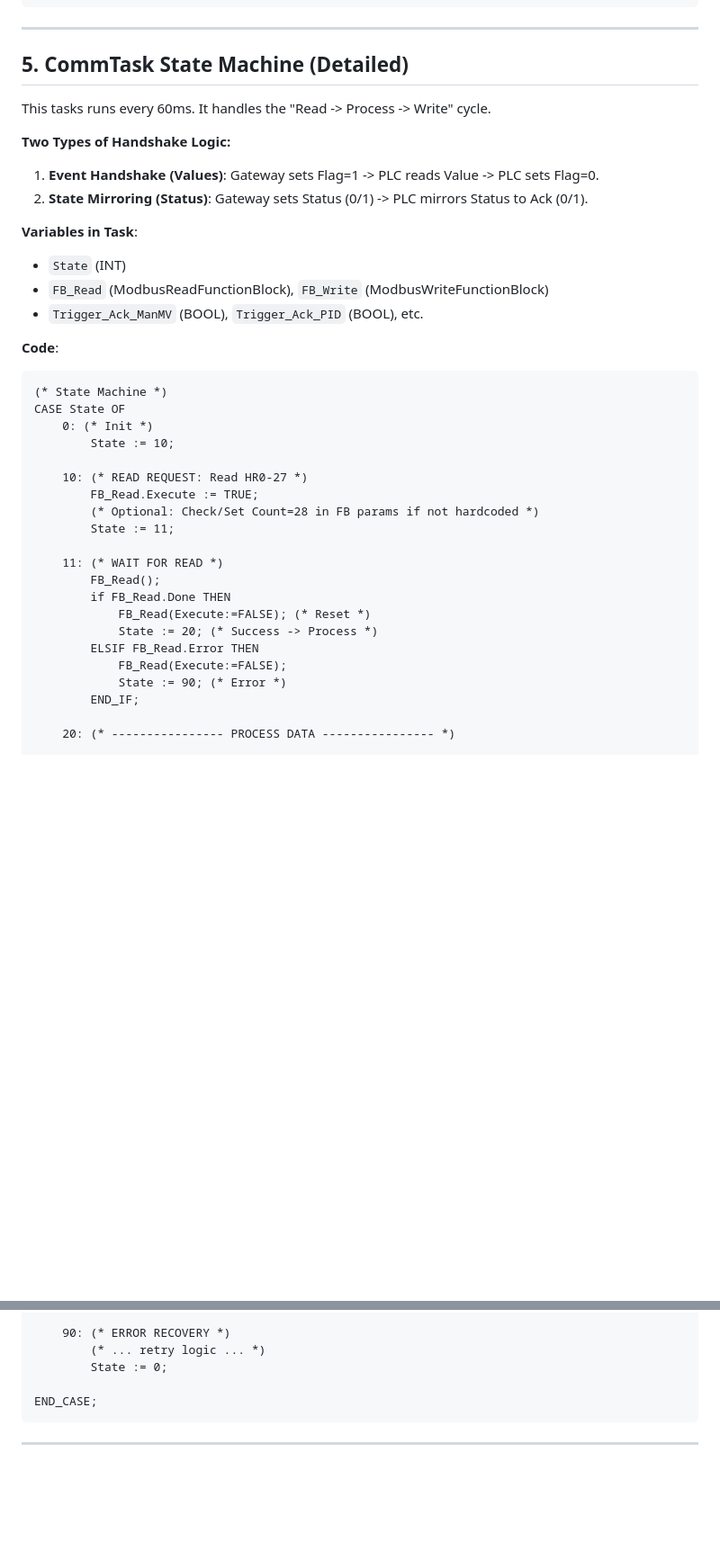
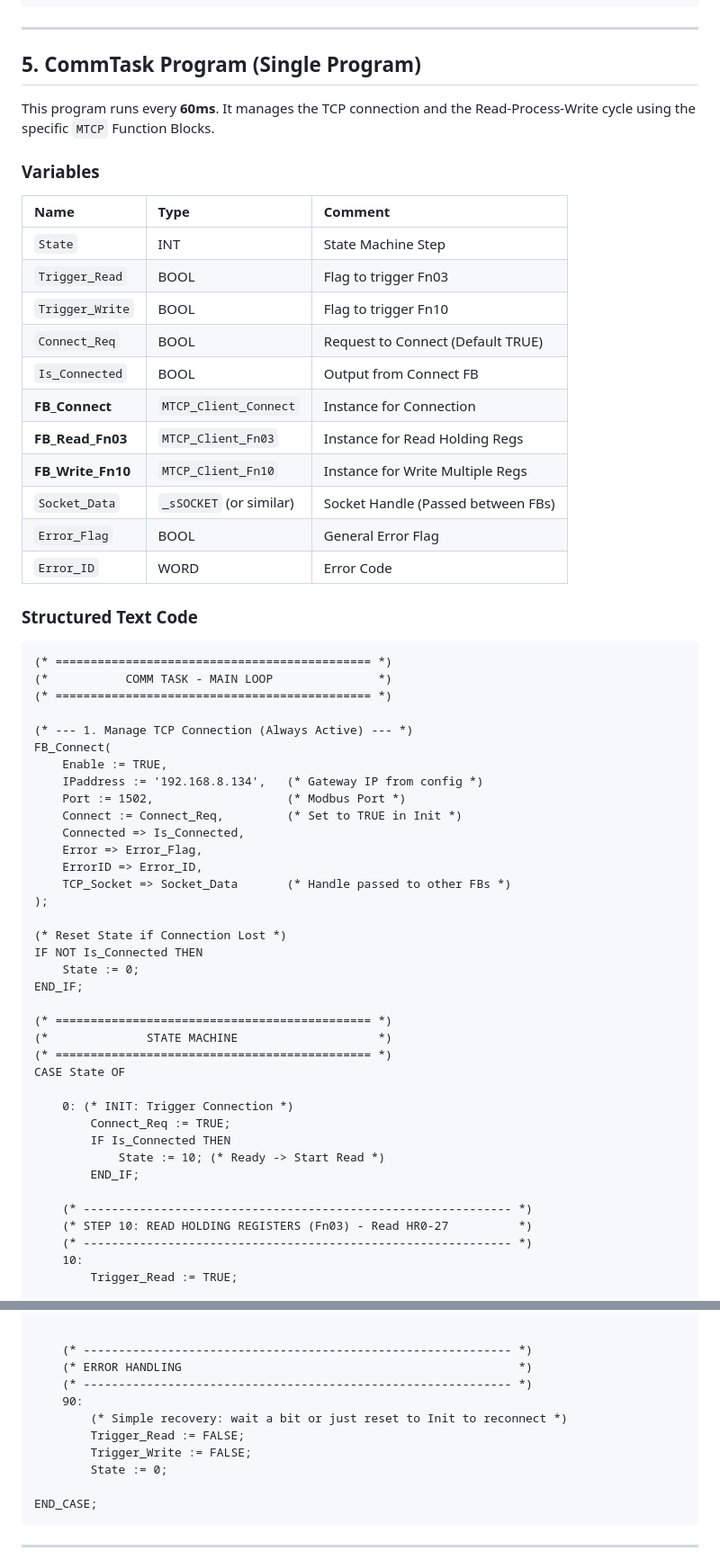
Before and after one commit to kiinging/PLC-Remote-Control-Web, a Markdown page: services/omron_nj301_plc/PLC_DESIGN.md, 2 parts joined by grey strips. Shown at 90% size. Drawn GitHub-style; blank space fills up the shorter version.

````diff
--- a/services/omron_nj301_plc/PLC_DESIGN.md
+++ b/services/omron_nj301_plc/PLC_DESIGN.md
@@ -140,40 +140,62 @@ END_FUNCTION_BLOCK
 
 ---
 
-## 5. CommTask State Machine (Detailed)
+## 5. CommTask Program (Single Program)
 
-This tasks runs every 60ms. It handles the "Read -> Process -> Write" cycle.
+This program runs every **60ms**. It manages the TCP connection and the Read-Process-Write cycle using the specific `MTCP` Function Blocks.
 
-**Two Types of Handshake Logic:**
-1.  **Event Handshake (Values)**: Gateway sets Flag=1 -> PLC reads Value -> PLC sets Flag=0.
-2.  **State Mirroring (Status)**: Gateway sets Status (0/1) -> PLC mirrors Status to Ack (0/1).
+### Variables
+| Name | Type | Comment |
+| :--- | :--- | :--- |
+| `State` | INT | State Machine Step |
+| `Trigger_Read` | BOOL | Flag to trigger Fn03 |
+| `Trigger_Write` | BOOL | Flag to trigger Fn10 |
+| `Connect_Req` | BOOL | Request to Connect (Default TRUE) |
+| `Is_Connected` | BOOL | Output from Connect FB |
+| **FB_Connect** | `MTCP_Client_Connect` | Instance for Connection |
+| **FB_Read_Fn03** | `MTCP_Client_Fn03` | Instance for Read Holding Regs |
+| **FB_Write_Fn10** | `MTCP_Client_Fn10` | Instance for Write Multiple Regs |
+| `Socket_Data` | `_sSOCKET` (or similar) | Socket Handle (Passed between FBs) |
+| `Error_Flag` | BOOL | General Error Flag |
+| `Error_ID` | WORD | Error Code |
 
-**Variables in Task**:
--   `State` (INT)
--   `FB_Read` (ModbusReadFunctionBlock), `FB_Write` (ModbusWriteFunctionBlock)
--   `Trigger_Ack_ManMV` (BOOL), `Trigger_Ack_PID` (BOOL), etc.
+### Structured Text Code
+```pascal
+(* ============================================= *)
+(*           COMM TASK - MAIN LOOP               *)
+(* ============================================= *)
 
-**Code**:
-```pascal
-(* State Machine *)
+(* --- 1. Manage TCP Connection (Always Active) --- *)
+FB_Connect(
+    Enable := TRUE,
+    IPaddress := '192.168.8.134',   (* Gateway IP from config *)
+    Port := 1502,                   (* Modbus Port *)
+    Connect := Connect_Req,         (* Set to TRUE in Init *)
+    Connected => Is_Connected,
+    Error => Error_Flag,
+    ErrorID => Error_ID,
+    TCP_Socket => Socket_Data       (* Handle passed to other FBs *)
+);
+
+(* Reset State if Connection Lost *)
+IF NOT Is_Connected THEN
+    State := 0;
+END_IF;
+
+(* ============================================= *)
+(*              STATE MACHINE                    *)
+(* ============================================= *)
 CASE State OF
-    0: (* Init *)
-        State := 10;
 
-    10: (* READ REQUEST: Read HR0-27 *)
-        FB_Read.Execute := TRUE;
-        (* Optional: Check/Set Count=28 in FB params if not hardcoded *)
-        State := 11;
-
-    11: (* WAIT FOR READ *)
-        FB_Read();
-        if FB_Read.Done THEN
-            FB_Read(Execute:=FALSE); (* Reset *)
-            State := 20; (* Success -> Process *)
-        ELSIF FB_Read.Error THEN
-            FB_Read(Execute:=FALSE);
-            State := 90; (* Error *)
+    0: (* INIT: Trigger Connection *)
+        Connect_Req := TRUE;
+        IF Is_Connected THEN
+            State := 10; (* Ready -> Start Read *)
         END_IF;
 
-    20: (* ---------------- PROCESS DATA ---------------- *)
+    (* ------------------------------------------------------------- *)
+    (* STEP 10: READ HOLDING REGISTERS (Fn03) - Read HR0-27          *)
+    (* ------------------------------------------------------------- *)
+    10:
+        Trigger_Read := TRUE;
 
@@ -257,8 +298,14 @@ CASE State OF
             State := 90;
         END_IF;
 
-    90: (* ERROR RECOVERY *)
-        (* ... retry logic ... *)
+
+    (* ------------------------------------------------------------- *)
+    (* ERROR HANDLING                                                *)
+    (* ------------------------------------------------------------- *)
+    90:
+        (* Simple recovery: wait a bit or just reset to Init to reconnect *)
+        Trigger_Read := FALSE;
+        Trigger_Write := FALSE;
         State := 0;
 
 END_CASE;
````
Also changed, not shown: other parts of services/omron_nj301_plc/PLC_DESIGN.md (+60 -41 lines).
